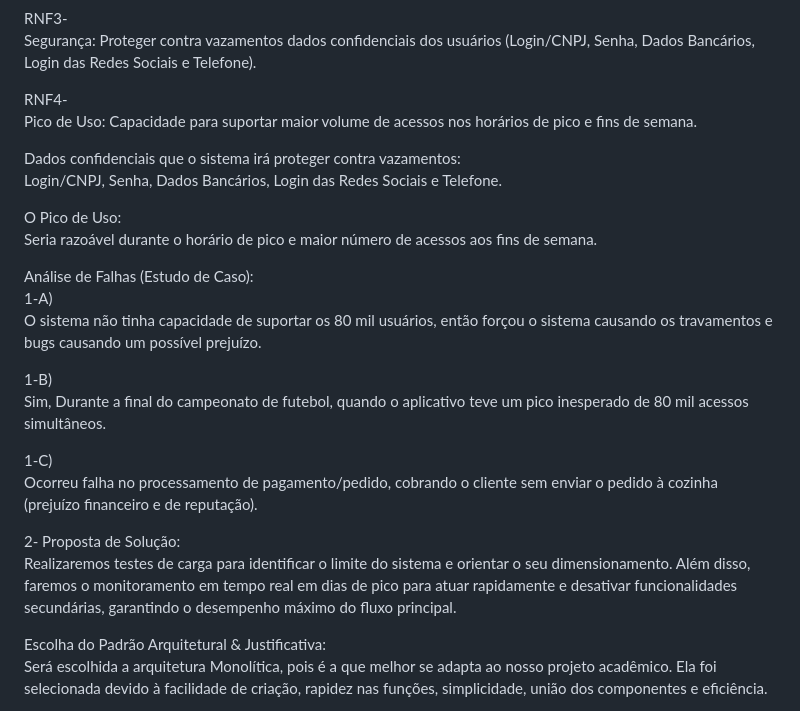
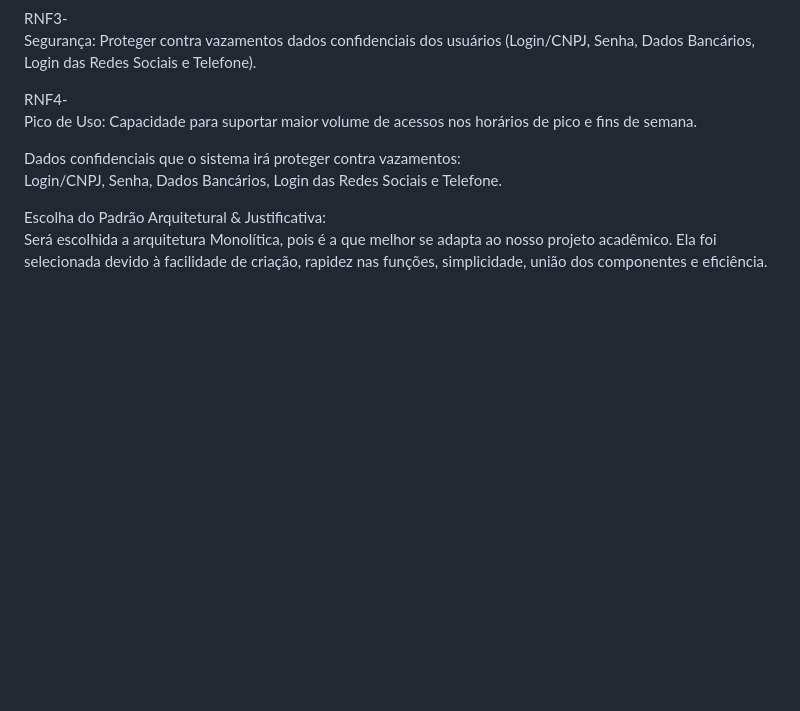
Before and after one commit to michaelbotelho29/Social-M-Sync, a Markdown page: README.md, the part around the change. Drawn GitHub-style; blank space fills up the shorter version.

```diff
--- a/README.md
+++ b/README.md
@@ -52,22 +52,6 @@ Pico de Uso: Capacidade para suportar maior volume de acessos nos horários de p
 Dados confidenciais que o sistema irá proteger contra vazamentos:
 Login/CNPJ, Senha, Dados Bancários, Login das Redes Sociais e Telefone.
 
-O Pico de Uso:
-Seria razoável durante o horário de pico e maior número de acessos aos fins de semana.
-
-Análise de Falhas (Estudo de Caso):
-1-A)
-O sistema não tinha capacidade de suportar os 80 mil usuários, então forçou o sistema causando os travamentos e bugs causando um possível prejuízo.
-
-1-B)
-Sim, Durante a final do campeonato de futebol, quando o aplicativo teve um pico inesperado de 80 mil acessos simultâneos.
-
-1-C)
-Ocorreu falha no processamento de pagamento/pedido, cobrando o cliente sem enviar o pedido à cozinha (prejuízo financeiro e de reputação).
-
-2- Proposta de Solução:
-Realizaremos testes de carga para identificar o limite do sistema e orientar o seu dimensionamento. Além disso, faremos o monitoramento em tempo real em dias de pico para atuar rapidamente e desativar funcionalidades secundárias, garantindo o desempenho máximo do fluxo principal.
-
 Escolha do Padrão Arquitetural & Justificativa:
 Será escolhida a arquitetura Monolítica, pois é a que melhor se adapta ao nosso projeto acadêmico. Ela foi selecionada devido à facilidade de criação, rapidez nas funções, simplicidade, união dos componentes e eficiência.
 
```
